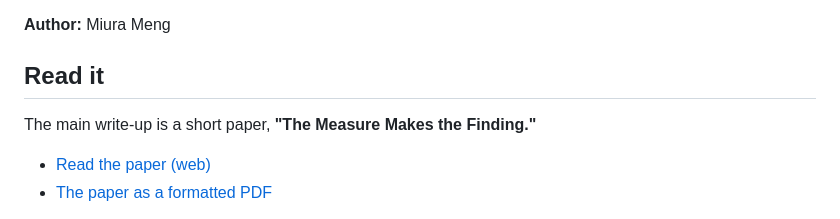
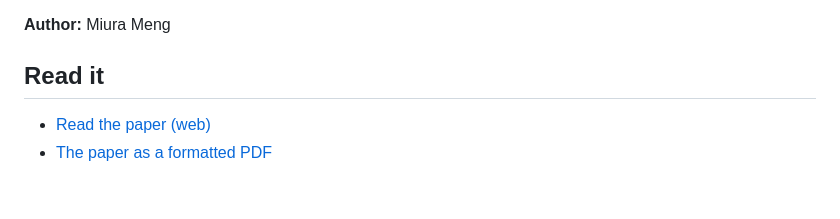
Before and after one commit to haomeng797-ship-it/dem-crime-equity, a Markdown page: README.md, the part around the change. Rendered like a GitHub page; blank space fills up the shorter version.

```diff
--- a/README.md
+++ b/README.md
@@ -8,8 +8,6 @@ A small, reproducible study in R on public state-level data, asking whether stro
 **Author:** Miura Meng
 
 ## Read it
-
-The main write-up is a short paper, **"The Measure Makes the Finding."**
 
 - [Read the paper (web)](https://haomeng797-ship-it.github.io/dem-crime-equity/paper/dem_crime_equity_paper.html)
 - [The paper as a formatted PDF](https://haomeng797-ship-it.github.io/dem-crime-equity/paper/dem_crime_equity_paper.pdf)
```
